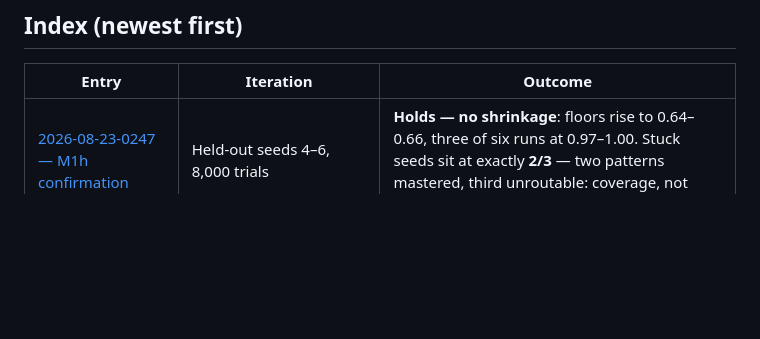
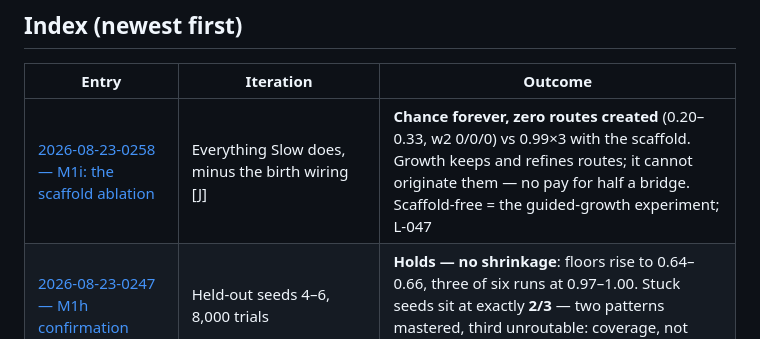
Before and after one commit to javidjamae/data-science, a Markdown page: ipnn/journal/README.md, the part around the change. Rendered like a GitHub page; blank space fills up the shorter version.

```diff
--- a/ipnn/journal/README.md
+++ b/ipnn/journal/README.md
@@ -168,6 +168,7 @@ field that learned it the hard way:
 
 | Entry | Iteration | Outcome |
 |---|---|---|
+| [2026-08-23-0258 — M1i: the scaffold ablation](./entries/2026-08-23-0258-scaffold-ablation.md) | Everything Slow does, minus the birth wiring [J] | **Chance forever, zero routes created** (0.20–0.33, w2 0/0/0) vs 0.99×3 with the scaffold. Growth keeps and refines routes; it cannot originate them — no pay for half a bridge. Scaffold-free = the guided-growth experiment; L-047 |
 | [2026-08-23-0247 — M1h confirmation](./entries/2026-08-23-0247-confirmation.md) | Held-out seeds 4–6, 8,000 trials | **Holds — no shrinkage**: floors rise to 0.64–0.66, three of six runs at 0.97–1.00. Stuck seeds sit at exactly **2/3** — two patterns mastered, third unroutable: coverage, not level, is what's left → scaffold selection; L-046 |
 | [2026-08-23-0217 — 002-M1h: grow slower](./entries/2026-08-23-0217-durable-ladder.md) | Javid's knob hypotheses on the working config [J]: slower, stronger, prune-less, longer runs | **Grow slower wins**: sleepEvery 80 → two seeds at 0.99; att1 → 0.98; slow+strong best min 0.59 with a 1.00 — first near-perfect organisms on the hard geometry. Prune-slower fails (3rd congestion result); rentN0=25 a measured optimum. Gate not met — seed variance (1.00 v 0.34) is the named bottleneck → scaffold selection next; held-out confirmation launched; L-045, H-025 |
 | [2026-08-23-0155 — 002-M1g: earned durability works, grace backfires](./entries/2026-08-23-0155-economy.md) | The two economy fixes on the innate scaffold [J] | **Durability alone: first sustained rising learning on the hard geometry** (0.48/0.64/0.59, climbing) keeping only the earning ~10% of routes. Grace floods the sheet with rent-free junk and makes things worse. Reproduction check of 2103 passed at HEAD. Demo gains the Durable arm; L-043, L-044 |
```
Also changed, not shown: ipnn/journal/LEARNINGS.md (+1 -0 lines), 1 other file.
